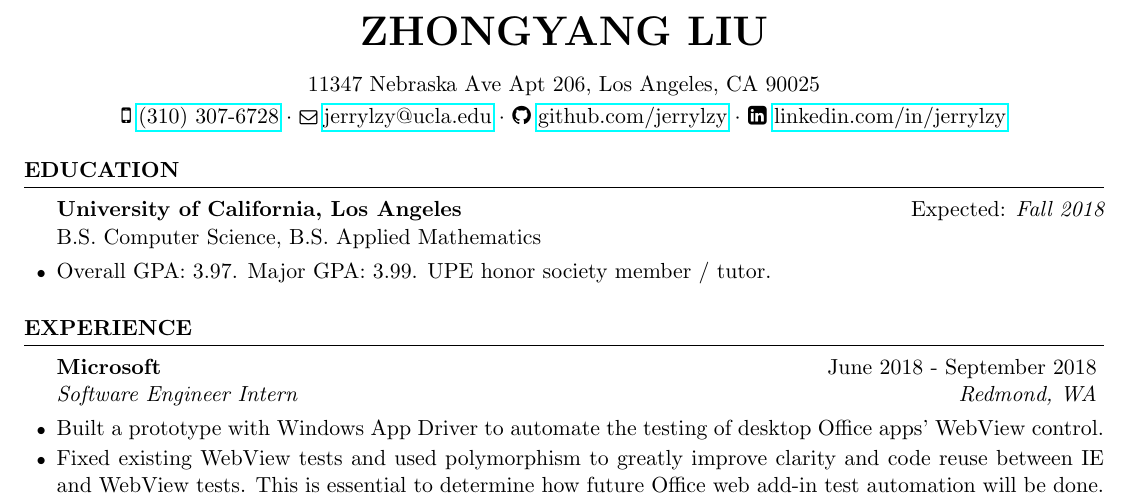
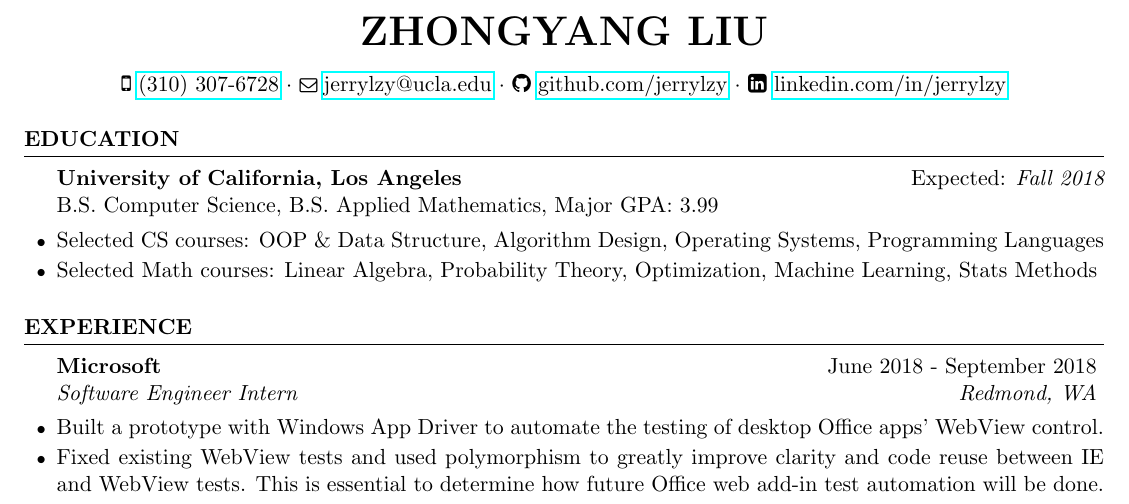
Before and after one commit to jerrylzy/Resume, a LaTeX CV (resume.tex): part of the page, cut so that both start at the same text. Compiled offline with pdfLaTeX.

Commit message:
Updated education

```diff
--- a/resume.tex
+++ b/resume.tex
@@ -36,7 +36,7 @@
 \usepackage[left=0.5in,top=0.2in,right=0.5in,bottom=0.5in]{geometry} % Document margins
 
 \name{Zhongyang Liu} % Your name
-\address{11347 Nebraska Ave Apt 206, Los Angeles, CA 90025} % Your address
+% \address{11347 Nebraska Ave Apt 206, Los Angeles, CA 90025} % Your address
 %\address{123 Pleasant Lane \\ City, State 12345} % Your secondary addess (optional)
 \address{\mobile{(310) 307-6728} $\cdot$ \email{jerrylzy@ucla.edu} $\cdot$ \github{jerrylzy} $\cdot$ \linkedin{jerrylzy}}%\\ % Your phone number and email
 
@@ -49,12 +49,11 @@
 \begin{rSection}{Education}
 
 {\bf University of California, Los Angeles} \hfill {Expected: \em Fall 2018} \\
-B.S. Computer Science, B.S. Applied Mathematics
+{B.S. Computer Science, B.S. Applied Mathematics, Major GPA: 3.99}
 \begin{rSubsection}{}{}{}{}
-\item Overall GPA: 3.97. Major GPA: 3.99. UPE honor society member / tutor.
-% \item Interested in backend, distributed systems, AI, and linguistics.
+    \item Selected CS courses: OOP \& Data Structure, Algorithm Design, Operating Systems, Programming Languages
+    \item Selected Math courses: Linear Algebra, Probability Theory, Optimization, Machine Learning, Stats Methods
 \end{rSubsection}
-
 \end{rSection}
 
 %----------------------------------------------------------------------------------------
```
Also changed, not shown: resume.pdf.
